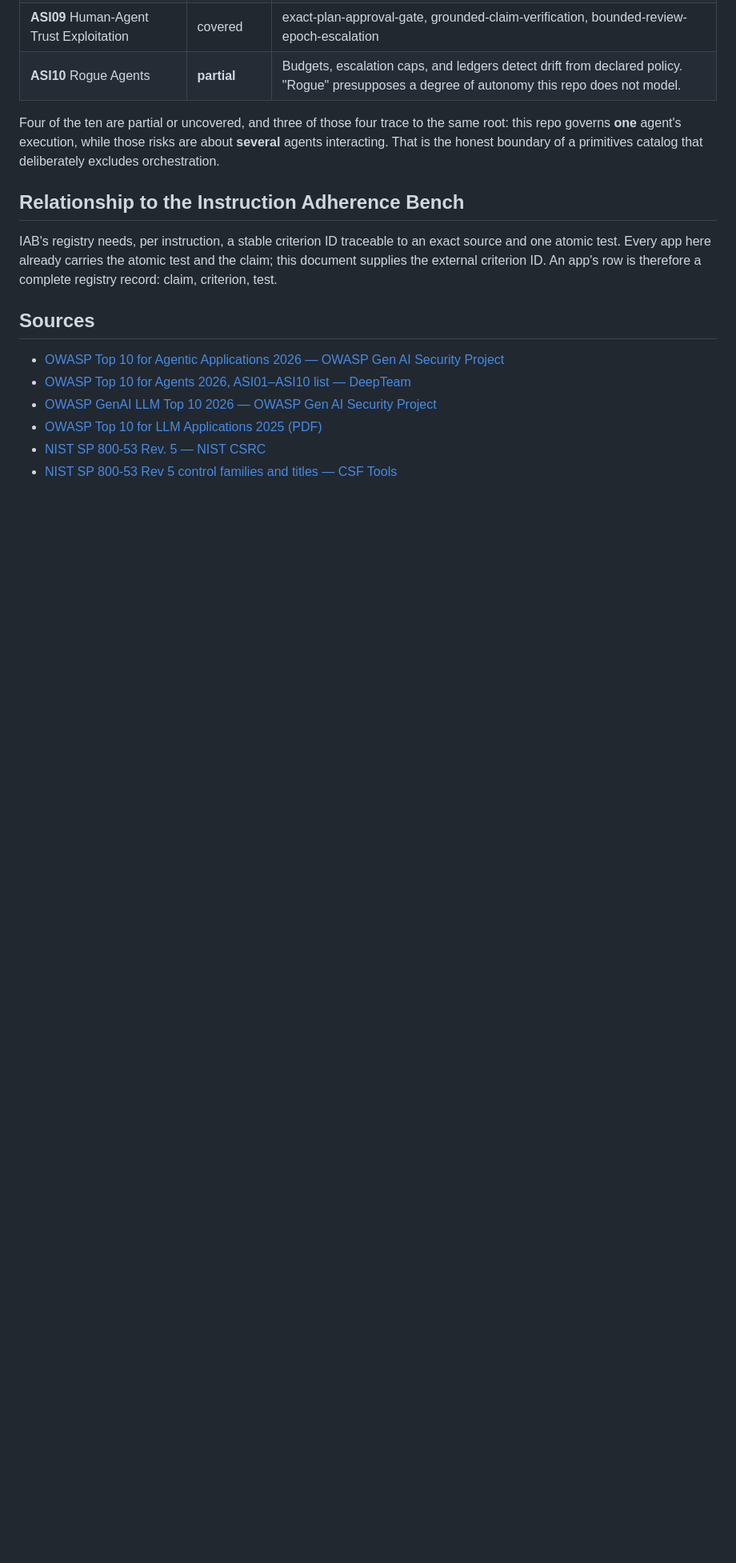
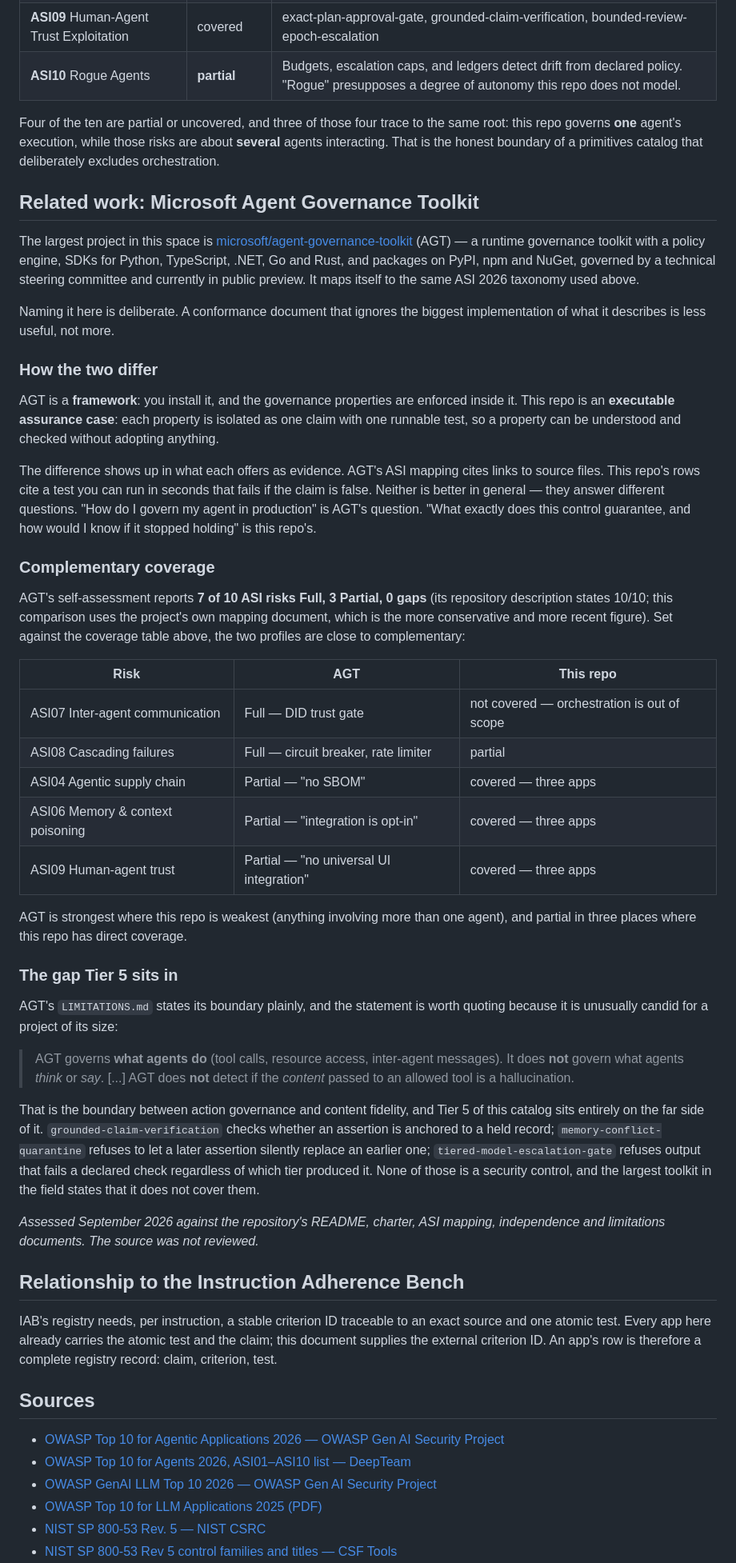
Before and after one commit to jesse-pokora/agentic-governance-primitives, a Markdown page: CONFORMANCE.md, the part around one of its changes. Shown at 80% size. Rendered like a GitHub page; blank space fills up the shorter version.

Commit message:
Add related-work comparison to microsoft/agent-governance-toolkit
CONFORMANCE.md gains a related-work section naming the largest project in
this space and stating precisely how this catalog differs: AGT is a framework
where governance properties live inside it, this is an executable assurance
case where each property is one claim with one runnable test. AGT's mapping
cites source files as evidence; these rows cite a test that fails if the claim
is false.

Their coverage profiles are close to complementary. AGT reports 7/10 ASI risks
Full and is strongest on anything involving more than one agent — exactly this
repo's out-of-scope boundary. It is Partial on supply chain, memory poisoning,
and human-agent trust, where this repo has direct coverage.

Tier 5 sits in a gap AGT states explicitly: its LIMITATIONS.md says it governs
what agents do, not what they think or say, and does not detect whether content
passed to an allowed tool is a hallucination. Action governance and content
fidelity are different problems.

Assessed from the repository's README, charter, ASI mapping, independence and
limitations documents; the source was not reviewed.

Co-Authored-By: Claude Opus 5 (1M context) <noreply@anthropic.com>

```diff
--- a/CONFORMANCE.md
+++ b/CONFORMANCE.md
@@ -128,6 +128,71 @@ same root: this repo governs **one** agent's execution, while those risks are
 about **several** agents interacting. That is the honest boundary of a
 primitives catalog that deliberately excludes orchestration.
 
+## Related work: Microsoft Agent Governance Toolkit
+
+The largest project in this space is
+[microsoft/agent-governance-toolkit](https://github.com/microsoft/agent-governance-toolkit)
+(AGT) — a runtime governance toolkit with a policy engine, SDKs for Python,
+TypeScript, .NET, Go and Rust, and packages on PyPI, npm and NuGet, governed by
+a technical steering committee and currently in public preview. It maps itself
+to the same ASI 2026 taxonomy used above.
+
+Naming it here is deliberate. A conformance document that ignores the biggest
+implementation of what it describes is less useful, not more.
+
+### How the two differ
+
+AGT is a **framework**: you install it, and the governance properties are
+enforced inside it. This repo is an **executable assurance case**: each property
+is isolated as one claim with one runnable test, so a property can be understood
+and checked without adopting anything.
+
+The difference shows up in what each offers as evidence. AGT's ASI mapping cites
+links to source files. This repo's rows cite a test you can run in seconds that
+fails if the claim is false. Neither is better in general — they answer different
+questions. "How do I govern my agent in production" is AGT's question. "What
+exactly does this control guarantee, and how would I know if it stopped holding"
+is this repo's.
+
+### Complementary coverage
+
+AGT's self-assessment reports **7 of 10 ASI risks Full, 3 Partial, 0 gaps** (its
+repository description states 10/10; this comparison uses the project's own
+mapping document, which is the more conservative and more recent figure). Set
+against the coverage table above, the two profiles are close to complementary:
+
+| Risk | AGT | This repo |
+|---|---|---|
+| ASI07 Inter-agent communication | Full — DID trust gate | not covered — orchestration is out of scope |
+| ASI08 Cascading failures | Full — circuit breaker, rate limiter | partial |
+| ASI04 Agentic supply chain | Partial — "no SBOM" | covered — three apps |
+| ASI06 Memory & context poisoning | Partial — "integration is opt-in" | covered — three apps |
+| ASI09 Human-agent trust | Partial — "no universal UI integration" | covered — three apps |
+
+AGT is strongest where this repo is weakest (anything involving more than one
+agent), and partial in three places where this repo has direct coverage.
+
+### The gap Tier 5 sits in
+
+AGT's `LIMITATIONS.md` states its boundary plainly, and the statement is worth
+quoting because it is unusually candid for a project of its size:
+
+> AGT governs **what agents do** (tool calls, resource access, inter-agent
+> messages). It does **not** govern what agents *think* or *say*. [...] AGT does
+> **not** detect if the *content* passed to an allowed tool is a hallucination.
+
+That is the boundary between action governance and content fidelity, and Tier 5
+of this catalog sits entirely on the far side of it.
+`grounded-claim-verification` checks whether an assertion is anchored to a held
+record; `memory-conflict-quarantine` refuses to let a later assertion silently
+replace an earlier one; `tiered-model-escalation-gate` refuses output that fails
+a declared check regardless of which tier produced it. None of those is a
+security control, and the largest toolkit in the field states that it does not
+cover them.
+
+*Assessed September 2026 against the repository's README, charter, ASI mapping,
+independence and limitations documents. The source was not reviewed.*
+
 ## Relationship to the Instruction Adherence Bench
 
 IAB's registry needs, per instruction, a stable criterion ID traceable to an
```
Also changed, not shown: other parts of CONFORMANCE.md (+3 -0 lines), README.md (+6 -0 lines).
